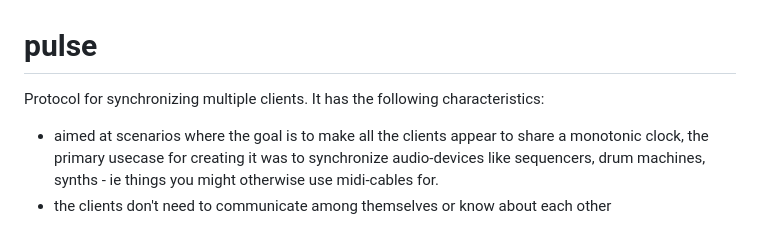
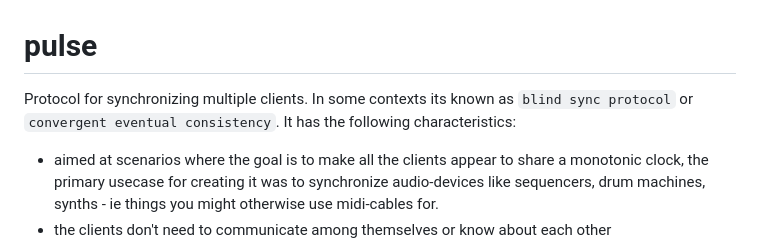
Before and after one commit to hyrfilm/pulse, a Markdown page: README.md, the part around the change. GitHub-like rendering.

```diff
--- a/README.md
+++ b/README.md
@@ -1,6 +1,7 @@
 # pulse
 
-Protocol for synchronizing multiple clients. It has the following characteristics:
+Protocol for synchronizing multiple clients. In some contexts its known as `blind sync protocol` or `convergent eventual consistency`.
+It has the following characteristics:
 - aimed at scenarios where the goal is to make all the clients appear to share a monotonic clock,
 the primary usecase for creating it was to synchronize audio-devices like sequencers, drum machines, synths - ie things you might otherwise use midi-cables for.
 - the clients don't need to communicate among themselves or know about each other
```
